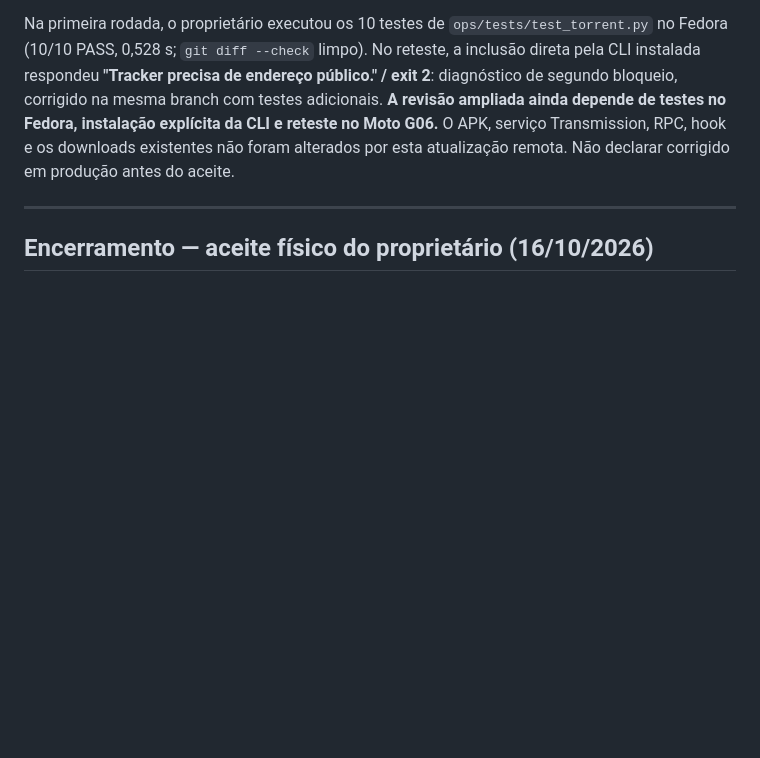
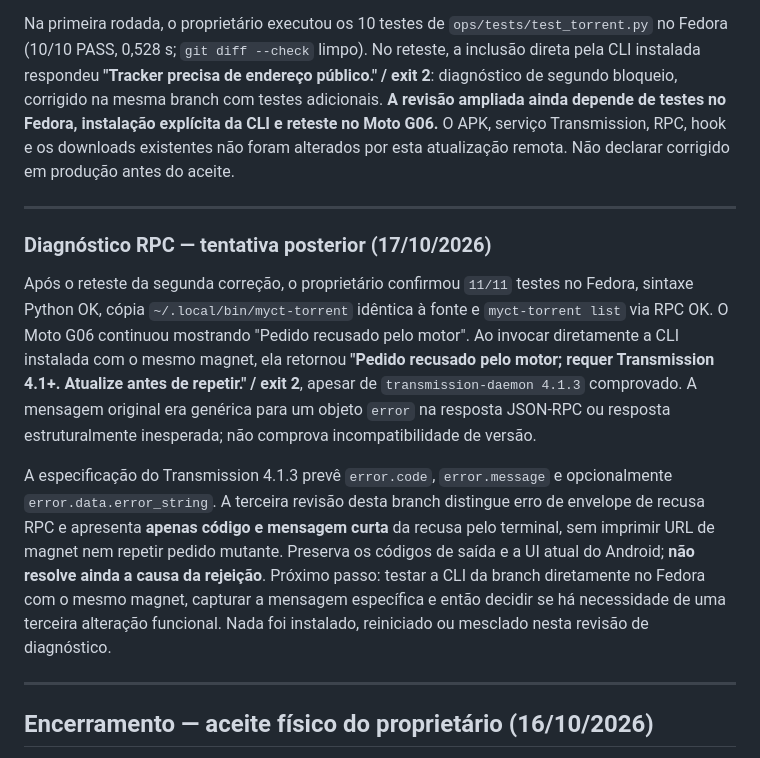
Before and after one commit to Samuel-Francisco-AS/My-CT, a Markdown page: docs/MYCT-5C-BITTORRENT-REPORT.md, the part around the change. Rendered like a GitHub page; blank space fills up the shorter version.

Commit message:
docs(torrent): record engine RPC error and pending targeted diagnosis

```diff
--- a/docs/MYCT-5C-BITTORRENT-REPORT.md
+++ b/docs/MYCT-5C-BITTORRENT-REPORT.md
@@ -7,6 +7,14 @@ No Moto G06, 2 de 3 magnets deram "Transmission indisponível", embora o serviç
 Correção na branch `fix/torrent-dns-trackers`: antes do `torrent_add`, descartar trackers com DNS indisponível **ou** cujo hostname resolve para qualquer IP não público (incluindo resposta mista pública/privada), sem encaminhá-los ao Transmission; preservar `xt`, `dn`, ordem e demais trackers. **IPs privados ou reservados informados literalmente na URL continuam rejeitados**; protocolos inválidos e credenciais também. Se todos os trackers forem descartados, o magnet sem `tr` ainda poderá ser entregue ao Transmission, sem garantia de descoberta por DHT. Esta filtragem não fornece isolamento de rede contra DNS rebinding ou metadados maliciosos.
 
 Na primeira rodada, o proprietário executou os 10 testes de `ops/tests/test_torrent.py` no Fedora (10/10 PASS, 0,528 s; `git diff --check` limpo). No reteste, a inclusão direta pela CLI instalada respondeu **"Tracker precisa de endereço público." / exit 2**: diagnóstico de segundo bloqueio, corrigido na mesma branch com testes adicionais. **A revisão ampliada ainda depende de testes no Fedora, instalação explícita da CLI e reteste no Moto G06.** O APK, serviço Transmission, RPC, hook e os downloads existentes não foram alterados por esta atualização remota. Não declarar corrigido em produção antes do aceite.
+
+---
+
+### Diagnóstico RPC — tentativa posterior (17/10/2026)
+
+Após o reteste da segunda correção, o proprietário confirmou `11/11` testes no Fedora, sintaxe Python OK, cópia `~/.local/bin/myct-torrent` idêntica à fonte e `myct-torrent list` via RPC OK. O Moto G06 continuou mostrando "Pedido recusado pelo motor". Ao invocar diretamente a CLI instalada com o mesmo magnet, ela retornou **"Pedido recusado pelo motor; requer Transmission 4.1+. Atualize antes de repetir." / exit 2**, apesar de `transmission-daemon 4.1.3` comprovado. A mensagem original era genérica para um objeto `error` na resposta JSON-RPC ou resposta estruturalmente inesperada; não comprova incompatibilidade de versão.
+
+A especificação do Transmission 4.1.3 prevê `error.code`, `error.message` e opcionalmente `error.data.error_string`. A terceira revisão desta branch distingue erro de envelope de recusa RPC e apresenta **apenas código e mensagem curta** da recusa pelo terminal, sem imprimir URL de magnet nem repetir pedido mutante. Preserva os códigos de saída e a UI atual do Android; **não resolve ainda a causa da rejeição**. Próximo passo: testar a CLI da branch diretamente no Fedora com o mesmo magnet, capturar a mensagem específica e então decidir se há necessidade de uma terceira alteração funcional. Nada foi instalado, reiniciado ou mesclado nesta revisão de diagnóstico.
 
 ---
 
```
